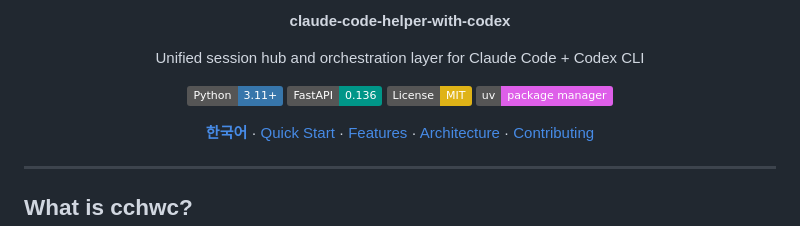
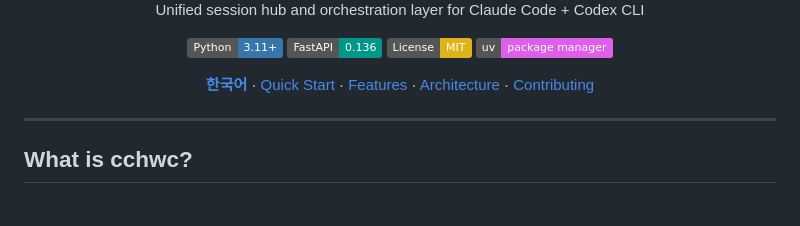
Before and after one commit to Dradradre/claude-code-helper-with-codex, a Markdown page: README.md, the part around one of its changes. Drawn GitHub-style; badges without logos; blank space fills up the shorter version.

```diff
--- a/README.md
+++ b/README.md
@@ -11,5 +4,5 @@
 
-**claude-code-helper-with-codex**
+
 
 Unified session hub and orchestration layer for Claude Code + Codex CLI
 
```
Also changed, not shown: other parts of README.md (+1 -8 lines), README.ko.md (+2 -9 lines).
